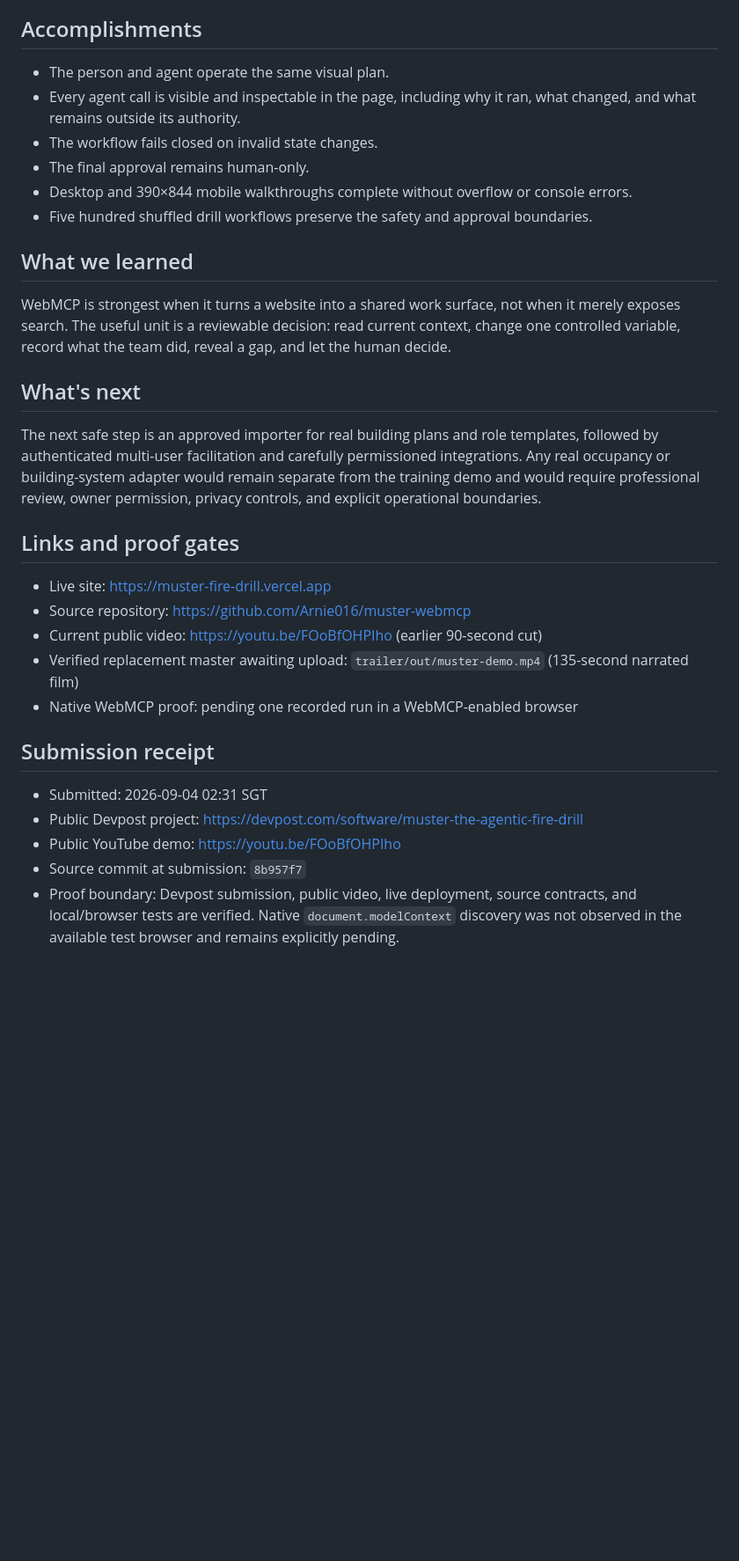
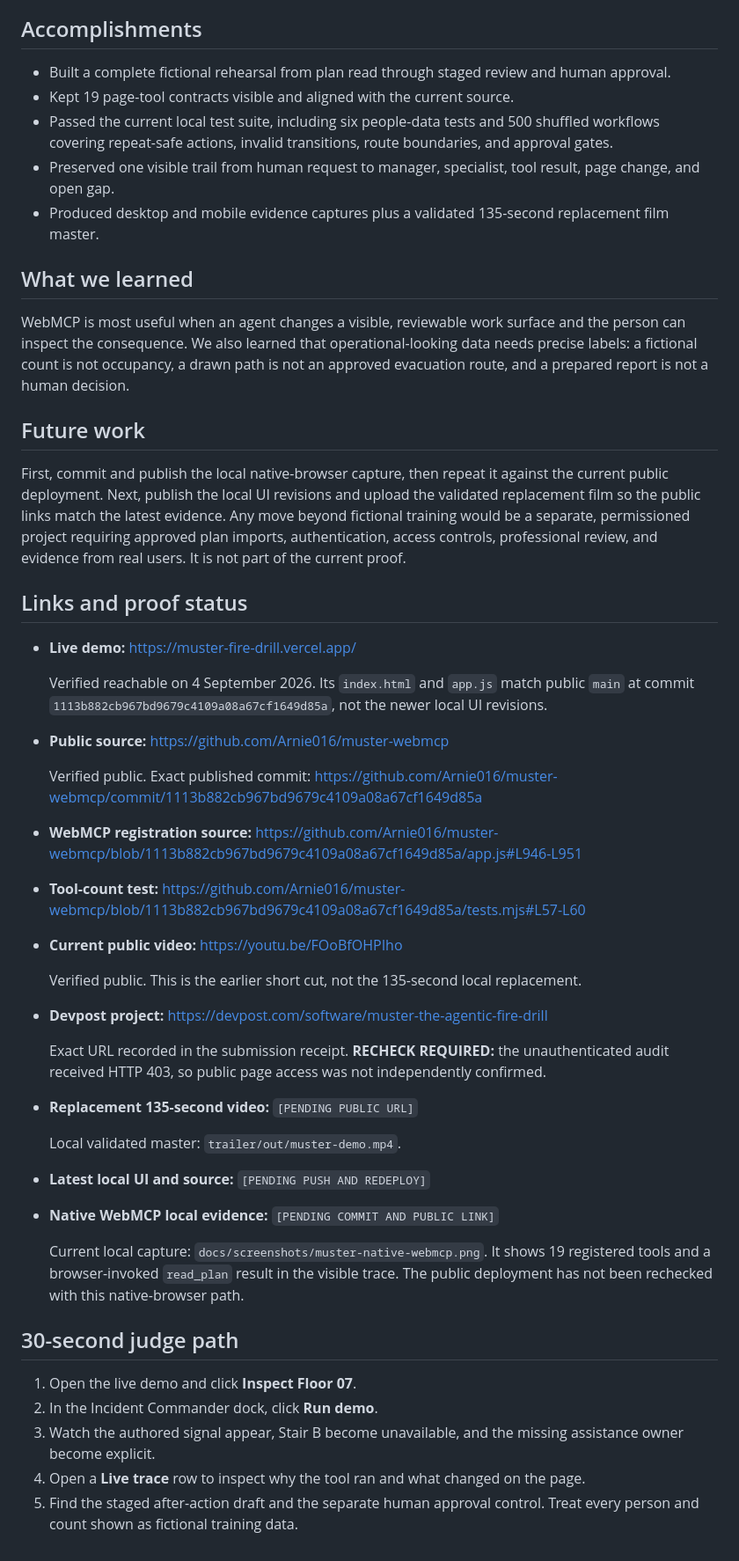
Before and after one commit to Arnie016/muster-webmcp, a Markdown page: docs/DEVPOST_SUBMISSION.md, the part around one of its changes. Shown at 88% size. GitHub-like rendering; blank space fills up the shorter version.

```diff
--- a/docs/DEVPOST_SUBMISSION.md
+++ b/docs/DEVPOST_SUBMISSION.md
@@ -50,33 +42,55 @@ The central design challenge was making the agent useful without making it look
 
 ## Accomplishments
 
-- The person and agent operate the same visual plan.
-- Every agent call is visible and inspectable in the page, including why it ran, what changed, and what remains outside its authority.
-- The workflow fails closed on invalid state changes.
-- The final approval remains human-only.
-- Desktop and 390×844 mobile walkthroughs complete without overflow or console errors.
-- Five hundred shuffled drill workflows preserve the safety and approval boundaries.
+- Built a complete fictional rehearsal from plan read through staged review and human approval.
+- Kept 19 page-tool contracts visible and aligned with the current source.
+- Passed the current local test suite, including six people-data tests and 500 shuffled workflows covering repeat-safe actions, invalid transitions, route boundaries, and approval gates.
+- Preserved one visible trail from human request to manager, specialist, tool result, page change, and open gap.
+- Produced desktop and mobile evidence captures plus a validated 135-second replacement film master.
 
 ## What we learned
 
-WebMCP is strongest when it turns a website into a shared work surface, not when it merely exposes search. The useful unit is a reviewable decision: read current context, change one controlled variable, record what the team did, reveal a gap, and let the human decide.
+WebMCP is most useful when an agent changes a visible, reviewable work surface and the person can inspect the consequence. We also learned that operational-looking data needs precise labels: a fictional count is not occupancy, a drawn path is not an approved evacuation route, and a prepared report is not a human decision.
 
-## What's next
+## Future work
 
-The next safe step is an approved importer for real building plans and role templates, followed by authenticated multi-user facilitation and carefully permissioned integrations. Any real occupancy or building-system adapter would remain separate from the training demo and would require professional review, owner permission, privacy controls, and explicit operational boundaries.
+First, commit and publish the local native-browser capture, then repeat it against the current public deployment. Next, publish the local UI revisions and upload the validated replacement film so the public links match the latest evidence. Any move beyond fictional training would be a separate, permissioned project requiring approved plan imports, authentication, access controls, professional review, and evidence from real users. It is not part of the current proof.
 
-## Links and proof gates
+## Links and proof status
 
-- Live site: https://muster-fire-drill.vercel.app
-- Source repository: https://github.com/Arnie016/muster-webmcp
-- Current public video: https://youtu.be/FOoBfOHPIho (earlier 90-second cut)
-- Verified replacement master awaiting upload: `trailer/out/muster-demo.mp4` (135-second narrated film)
-- Native WebMCP proof: pending one recorded run in a WebMCP-enabled browser
+- **Live demo:** https://muster-fire-drill.vercel.app/
 
-## Submission receipt
+  Verified reachable on 4 September 2026. Its `index.html` and `app.js` match public `main` at commit `1113b882cb967bd9679c4109a08a67cf1649d85a`, not the newer local UI revisions.
 
-- Submitted: 2026-09-04 02:31 SGT
-- Public Devpost project: https://devpost.com/software/muster-the-agentic-fire-drill
-- Public YouTube demo: https://youtu.be/FOoBfOHPIho
-- Source commit at submission: `8b957f7`
-- Proof boundary: Devpost submission, public video, live deployment, source contracts, and local/browser tests are verified. Native `document.modelContext` discovery was not observed in the available test browser and remains explicitly pending.
+- **Public source:** https://github.com/Arnie016/muster-webmcp
+
+  Verified public. Exact published commit: https://github.com/Arnie016/muster-webmcp/commit/1113b882cb967bd9679c4109a08a67cf1649d85a
+
+- **WebMCP registration source:** https://github.com/Arnie016/muster-webmcp/blob/1113b882cb967bd9679c4109a08a67cf1649d85a/app.js#L946-L951
+- **Tool-count test:** https://github.com/Arnie016/muster-webmcp/blob/1113b882cb967bd9679c4109a08a67cf1649d85a/tests.mjs#L57-L60
+
+- **Current public video:** https://youtu.be/FOoBfOHPIho
+
+  Verified public. This is the earlier short cut, not the 135-second local replacement.
+
+- **Devpost project:** https://devpost.com/software/muster-the-agentic-fire-drill
+
+  Exact URL recorded in the submission receipt. **RECHECK REQUIRED:** the unauthenticated audit received HTTP 403, so public page access was not independently confirmed.
+
+- **Replacement 135-second video:** `[PENDING PUBLIC URL]`
+
+  Local validated master: `trailer/out/muster-demo.mp4`.
+
+- **Latest local UI and source:** `[PENDING PUSH AND REDEPLOY]`
+
+- **Native WebMCP local evidence:** `[PENDING COMMIT AND PUBLIC LINK]`
+
+  Current local capture: `docs/screenshots/muster-native-webmcp.png`. It shows 19 registered tools and a browser-invoked `read_plan` result in the visible trace. The public deployment has not been rechecked with this native-browser path.
+
+## 30-second judge path
+
+1. Open the live demo and click **Inspect Floor 07**.
+2. In the Incident Commander dock, click **Run demo**.
+3. Watch the authored signal appear, Stair B become unavailable, and the missing assistance owner become explicit.
+4. Open a **Live trace** row to inspect why the tool ran and what changed on the page.
+5. Find the staged after-action draft and the separate human approval control. Treat every person and count shown as fictional training data.
```
Also changed, not shown: other parts of docs/DEVPOST_SUBMISSION.md (+24 -32 lines).
